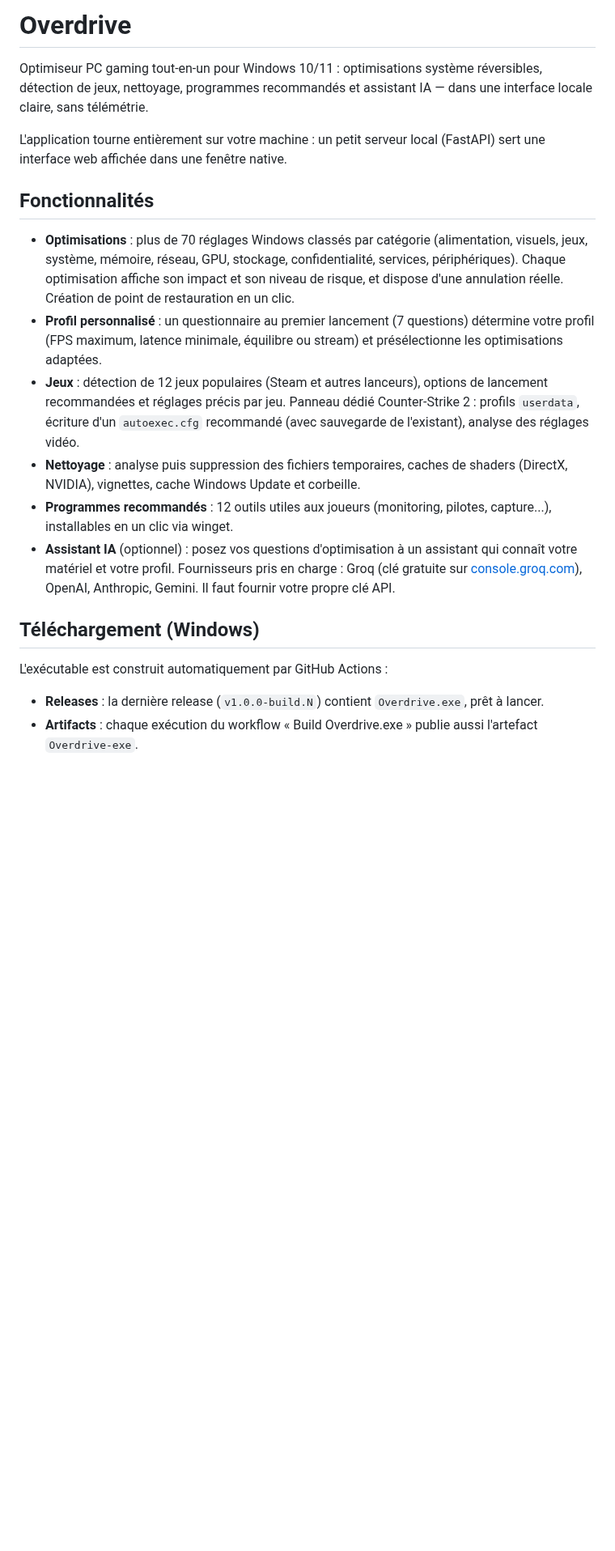
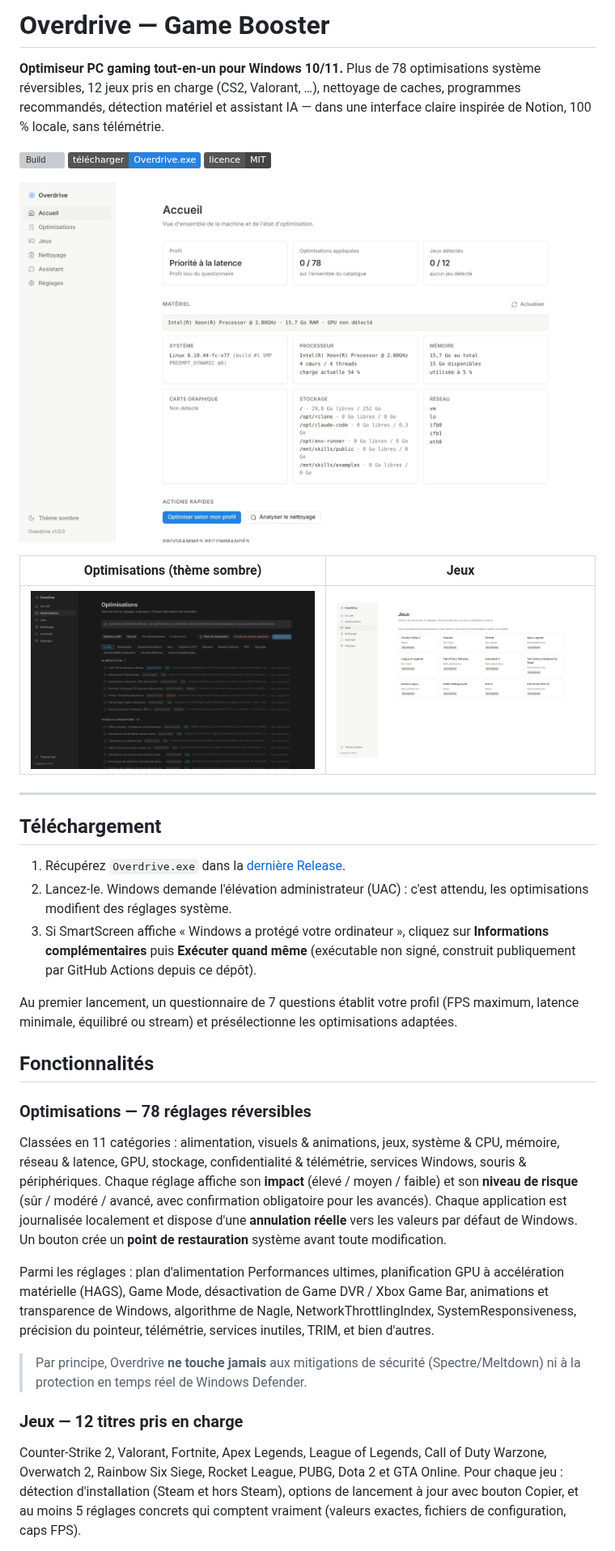
Before and after one commit to realycracked/game_boost, a Markdown page: README.md, the part around one of its changes. Shown at 81% size. Drawn GitHub-style; pictures changed too: docs/accueil-clair.png (added), docs/jeux-clair.png (added), docs/optimisations-sombre.png (added); badges without logos; blank space fills up the shorter version; grey boxes are pictures that could not be loaded.

```diff
--- a/README.md
+++ b/README.md
@@ -1,41 +1,61 @@
-# Overdrive
+# Overdrive — Game Booster
 
-Optimiseur PC gaming tout-en-un pour Windows 10/11 : optimisations système
-réversibles, détection de jeux, nettoyage, programmes recommandés et assistant
-IA — dans une interface locale claire, sans télémétrie.
+**Optimiseur PC gaming tout-en-un pour Windows 10/11.** Plus de 78 optimisations
+système réversibles, 12 jeux pris en charge (CS2, Valorant, …), nettoyage de
+caches, programmes recommandés, détection matériel et assistant IA — dans une
+interface claire inspirée de Notion, 100 % locale, sans télémétrie.
 
-L'application tourne entièrement sur votre machine : un petit serveur local
-(FastAPI) sert une interface web affichée dans une fenêtre native.
+[![Build](../../actions/workflows/build-exe.yml/badge.svg)](../../actions/workflows/build-exe.yml)
+[![Dernière version](https://img.shields.io/badge/t%C3%A9l%C3%A9charger-Overdrive.exe-2383e2)](../../releases/latest)
+[![Licence](https://img.shields.io/badge/licence-MIT-444)](LICENSE)
+
+![Accueil d'Overdrive (thème clair)](docs/accueil-clair.png)
+
+| Optimisations (thème sombre) | Jeux |
+| --- | --- |
+| ![Page Optimisations en thème sombre](docs/optimisations-sombre.png) | ![Page Jeux](docs/jeux-clair.png) |
+
+---
+
+## Téléchargement
+
+1. Récupérez `Overdrive.exe` dans la [dernière Release](../../releases/latest).
+2. Lancez-le. Windows demande l'élévation administrateur (UAC) : c'est attendu,
+   les optimisations modifient des réglages système.
+3. Si SmartScreen affiche « Windows a protégé votre ordinateur », cliquez sur
+   **Informations complémentaires** puis **Exécuter quand même** (exécutable
+   non signé, construit publiquement par GitHub Actions depuis ce dépôt).
+
+Au premier lancement, un questionnaire de 7 questions établit votre profil
+(FPS maximum, latence minimale, équilibré ou stream) et présélectionne les
+optimisations adaptées.
 
 ## Fonctionnalités
 
-- **Optimisations** : plus de 70 réglages Windows classés par catégorie
-  (alimentation, visuels, jeux, système, mémoire, réseau, GPU, stockage,
-  confidentialité, services, périphériques). Chaque optimisation affiche son
-  impact et son niveau de risque, et dispose d'une annulation réelle.
-  Création de point de restauration en un clic.
-- **Profil personnalisé** : un questionnaire au premier lancement (7 questions)
-  détermine votre profil (FPS maximum, latence minimale, équilibre ou stream)
-  et présélectionne les optimisations adaptées.
-- **Jeux** : détection de 12 jeux populaires (Steam et autres lanceurs),
-  options de lancement recommandées et réglages précis par jeu. Panneau dédié
-  Counter-Strike 2 : profils `userdata`, écriture d'un `autoexec.cfg`
-  recommandé (avec sauvegarde de l'existant), analyse des réglages vidéo.
-- **Nettoyage** : analyse puis suppression des fichiers temporaires, caches de
-  shaders (DirectX, NVIDIA), vignettes, cache Windows Update et corbeille.
-- **Programmes recommandés** : 12 outils utiles aux joueurs (monitoring,
-  pilotes, capture...), installables en un clic via winget.
-- **Assistant IA** (optionnel) : posez vos questions d'optimisation à un
-  assistant qui connaît votre matériel et votre profil. Fournisseurs pris en
-  charge : Groq (clé gratuite sur [console.groq.com](https://console.groq.com)),
-  OpenAI, Anthropic, Gemini. Il faut fournir votre propre clé API.
+### Optimisations — 78 réglages réversibles
+Classées en 11 catégories : alimentation, visuels & animations, jeux,
+système & CPU, mémoire, réseau & latence, GPU, stockage, confidentialité &
+télémétrie, services Windows, souris & périphériques. Chaque réglage affiche
+son **impact** (élevé / moyen / faible) et son **niveau de risque**
+(sûr / modéré / avancé, avec confirmation obligatoire pour les avancés).
+Chaque application est journalisée localement et dispose d'une **annulation
+réelle** vers les valeurs par défaut de Windows. Un bouton crée un **point de
+restauration** système avant toute modification.
 
-## Téléchargement (Windows)
+Parmi les réglages : plan d'alimentation Performances ultimes, planification
+GPU à accélération matérielle (HAGS), Game Mode, désactivation de Game DVR /
+Xbox Game Bar, animations et transparence de Windows, algorithme de Nagle,
+NetworkThrottlingIndex, SystemResponsiveness, précision du pointeur,
+télémétrie, services inutiles, TRIM, et bien d'autres.
 
-L'exécutable est construit automatiquement par GitHub Actions :
+> Par principe, Overdrive **ne touche jamais** aux mitigations de sécurité
+> (Spectre/Meltdown) ni à la protection en temps réel de Windows Defender.
 
-- **Releases** : la dernière release (`v1.0.0-build.N`) contient
-  `Overdrive.exe`, prêt à lancer.
-- **Artifacts** : chaque exécution du workflow « Build Overdrive.exe » publie
-  aussi l'artefact `Overdrive-exe`.
+### Jeux — 12 titres pris en charge
+Counter-Strike 2, Valorant, Fortnite, Apex Legends, League of Legends,
+Call of Duty Warzone, Overwatch 2, Rainbow Six Siege, Rocket League, PUBG,
+Dota 2 et GTA Online. Pour chaque jeu : détection d'installation (Steam et
+hors Steam), options de lancement à jour avec bouton Copier, et au moins
+5 réglages concrets qui comptent vraiment (valeurs exactes, fichiers de
+configuration, caps FPS).
 
```
Also changed, not shown: other parts of README.md (+68 -33 lines), 1 other file.
